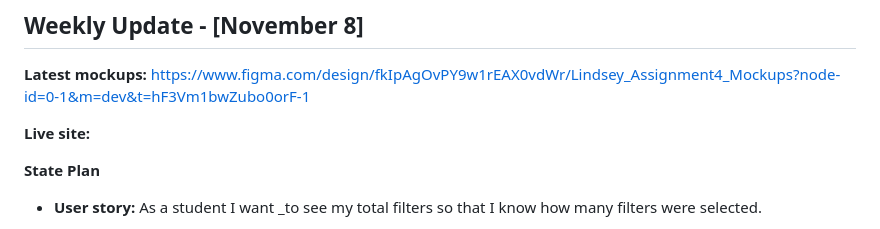
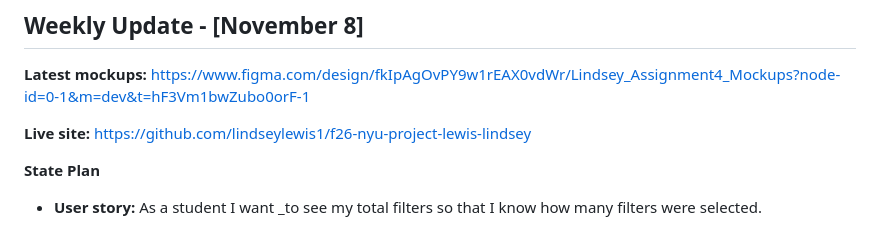
Before and after one commit to lindseylewis1/f26-nyu-project-lewis-lindsey, a Markdown page: README.md, the part around the change. Rendered like a GitHub page.

```diff
--- a/README.md
+++ b/README.md
@@ -1,7 +1,7 @@
 ## Weekly Update - [November 8]
 **Latest mockups:** https://www.figma.com/design/fkIpAgOvPY9w1rEAX0vdWr/Lindsey_Assignment4_Mockups?node-id=0-1&m=dev&t=hF3Vm1bwZubo0orF-1
 
-**Live site:**
+**Live site:** https://github.com/lindseylewis1/f26-nyu-project-lewis-lindsey
 
 **State Plan**
 - **User story:** As a student I want _to see my total filters so that I know how many filters were selected.
```
